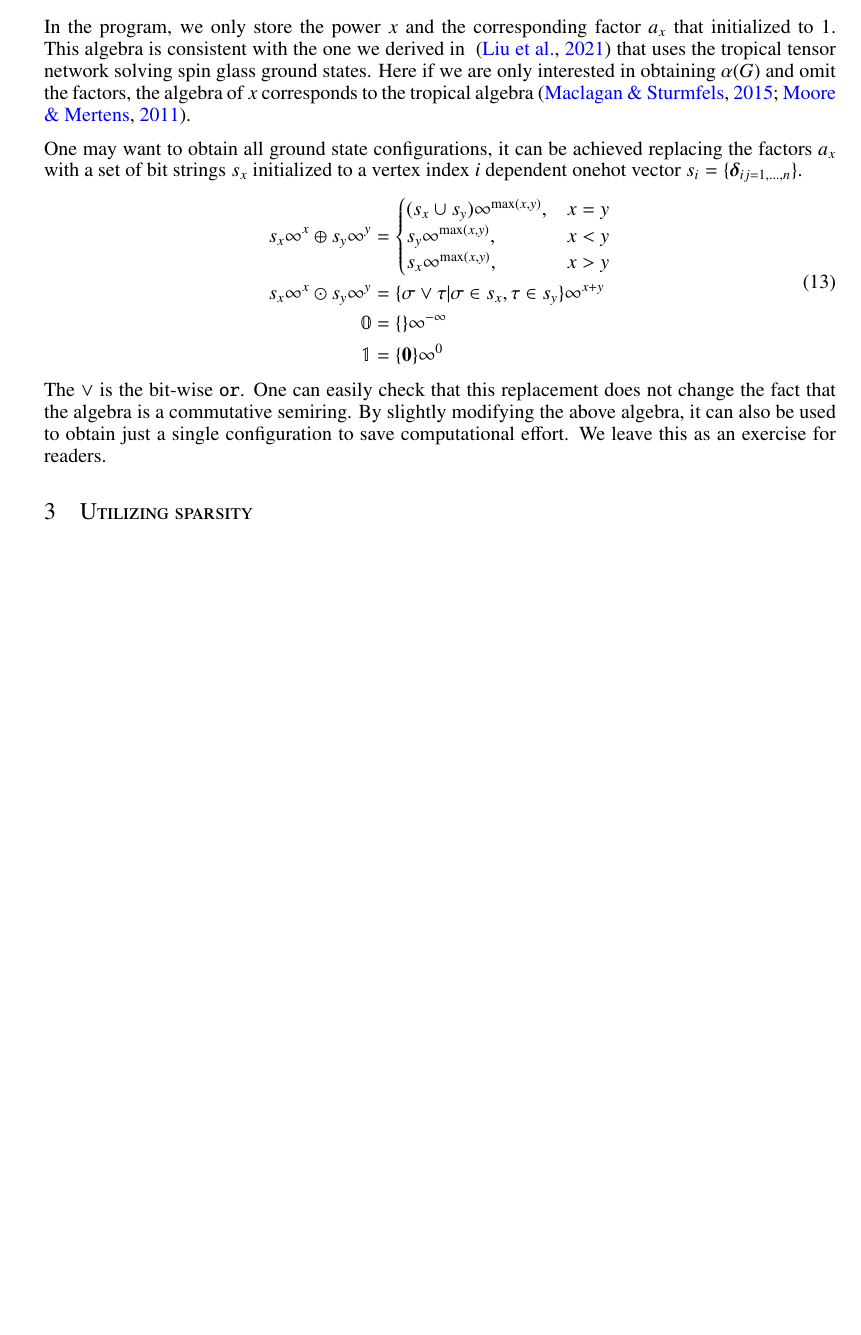
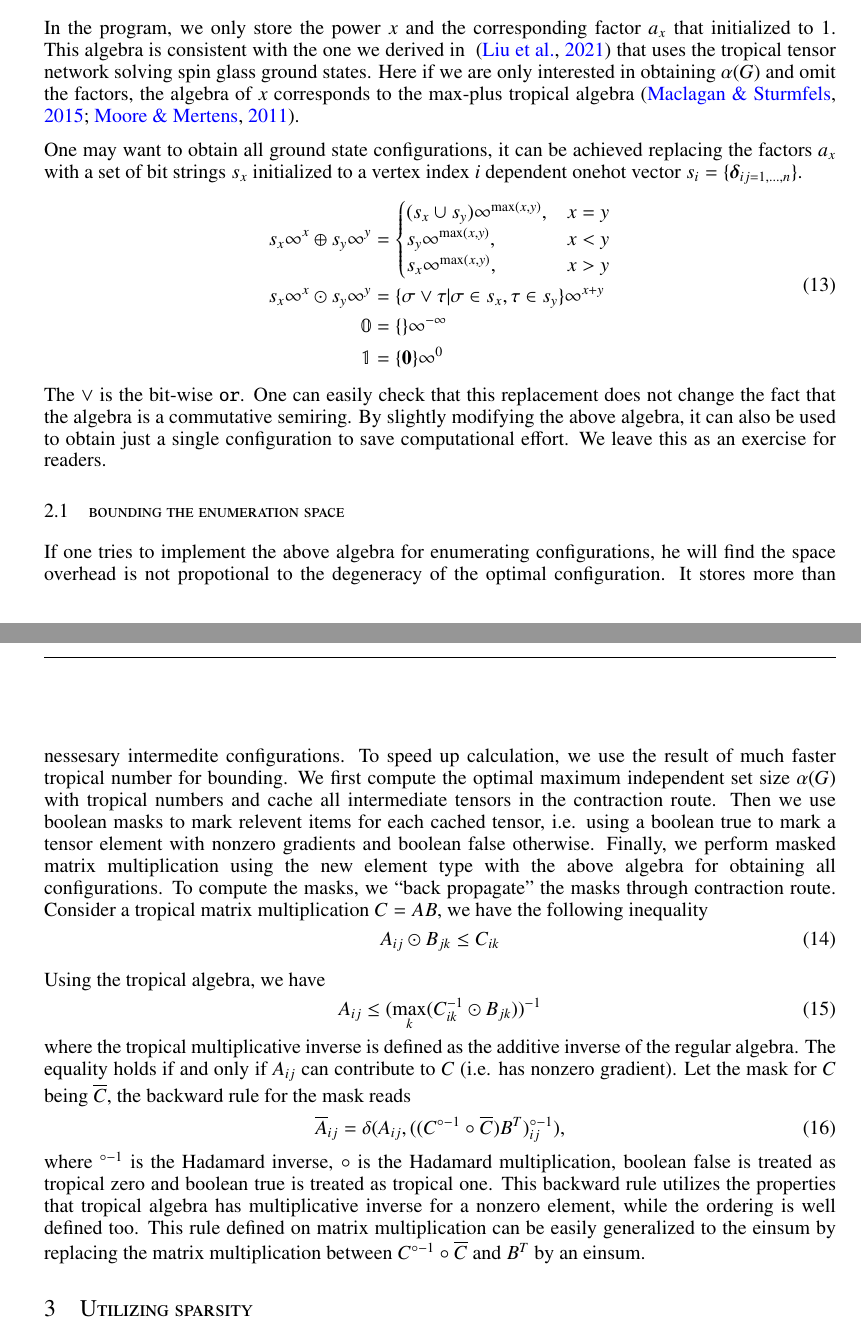
Before and after one commit to GiggleLiu/NoteOnTropicalMIS, a LaTeX paper (paper/paper.tex): part of page 4 of 11 before the commit and two parts of pages 4 and 5 of 11 after it, the two joined at a grey line, cut so that both start at the same text, the shorter picture padded with empty space. Compiled offline with pdfLaTeX.

Commit message:
new masked configure finder

```diff
--- a/paper/paper.tex
+++ b/paper/paper.tex
@@ -403,7 +403,7 @@ where the lower orders terms disappear automatically. We can define a new algebr
 \end{align}
 In the program, we only store the power $x$ and the corresponding factor $a_x$ that initialized to $1$.
 This algebra is consistent with the one we derived in ~\cite{Liu2021} that uses the tropical tensor network solving spin glass ground states.
-Here if we are only interested in obtaining $\alpha(G)$ and omit the factors, the algebra of $x$ corresponds to the tropical algebra~\cite{Maclagan2015,Moore2011}.
+Here if we are only interested in obtaining $\alpha(G)$ and omit the factors, the algebra of $x$ corresponds to the max-plus tropical algebra~\cite{Maclagan2015,Moore2011}.
 
 One may want to obtain all ground state configurations,
 it can be achieved replacing the factors $a_x$ with a set of bit strings $s_x$ initialized to a vertex index $i$ dependent onehot vector $s_i = \{\boldsymbol{\delta}_{ij=1,\ldots,n}\}$.
@@ -432,6 +432,31 @@ it can be achieved replacing the factors $a_x$ with a set of bit strings $s_x$ i
 The $\vee$ is the bit-wise \texttt{or}. One can easily check that this replacement does not change the fact that the algebra is a commutative semiring.
 By slightly modifying the above algebra, it can also be used to obtain just a single configuration to save computational effort.
 We leave this as an exercise for readers.
+
+\subsection{bounding the enumeration space}
+If one tries to implement the above algebra for enumerating configurations, he will find the space overhead is not propotional to the degeneracy of the optimal configuration.
+It stores more than nessesary intermedite configurations. To speed up calculation, we use the result of much faster tropical number for bounding.
+We first compute the optimal maximum independent set size $\alpha(G)$ with tropical numbers and cache all intermediate tensors in the contraction route.
+Then we use boolean masks to mark relevent items for each cached tensor, i.e. using a boolean true to mark a tensor element with nonzero gradients and boolean false otherwise.
+Finally, we perform masked matrix multiplication using the new element type with the above algebra for obtaining all configurations.
+To compute the masks, we ``back propagate'' the masks through contraction route.
+Consider a tropical matrix multiplication $C = A B$, we have the following inequality
+\begin{align}
+    A_{ij} \odot B_{jk} &\leq C_{ik}
+\end{align}
+
+Using the tropical algebra, we have
+\begin{align}
+    A_{ij} &\leq (\max_{k} (C_{ik}^{-1} \odot B_{jk}))^{-1}
+\end{align}
+where the tropical multiplicative inverse is defined as the additive inverse of the regular algebra. The equality holds if and only if $A_{ij}$ can contribute to $C$ (i.e. has nonzero gradient).
+Let the mask for $C$ being $\overline C$, the backward rule for the mask reads
+\begin{align}
+\overline{A}_{ij} = \delta(A_{ij}, ((C^{\circ-1} \circ \overline C )B^T)_{ij}^{\circ -1}),
+\end{align}
+where ${}^{\circ -1}$ is the Hadamard inverse, $\circ$ is the Hadamard multiplication, boolean false is treated as tropical zero and boolean true is treated as tropical one.
+This backward rule utilizes the properties that tropical algebra has multiplicative inverse for a nonzero element, while the ordering is well defined too.
+This rule defined on matrix multiplication can be easily generalized to the einsum by replacing the matrix multiplication between $C^{\circ-1} \circ \overline C$ and $B^T$ by an einsum.
 
 \section{Utilizing sparsity}
 So far, we have used the language of einsum networks for contraction.
```
Also changed, not shown: paper/paper.pdf, paper/paper.tex (6 more changed lines), 5 other files.
